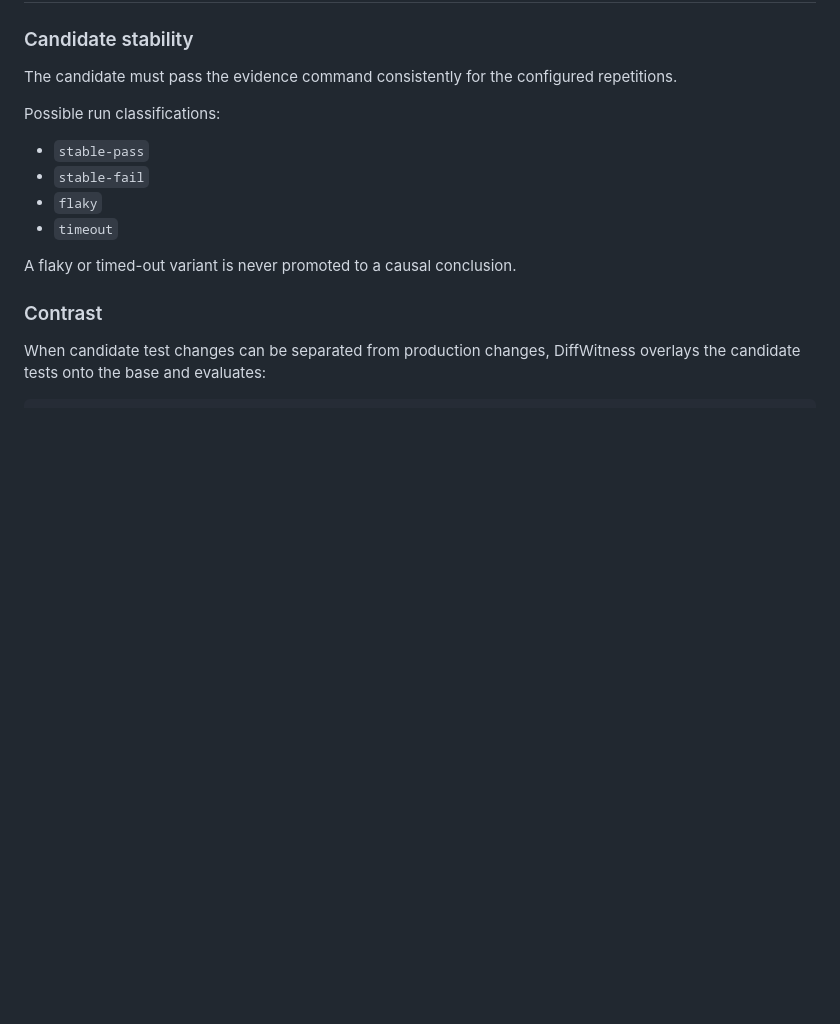
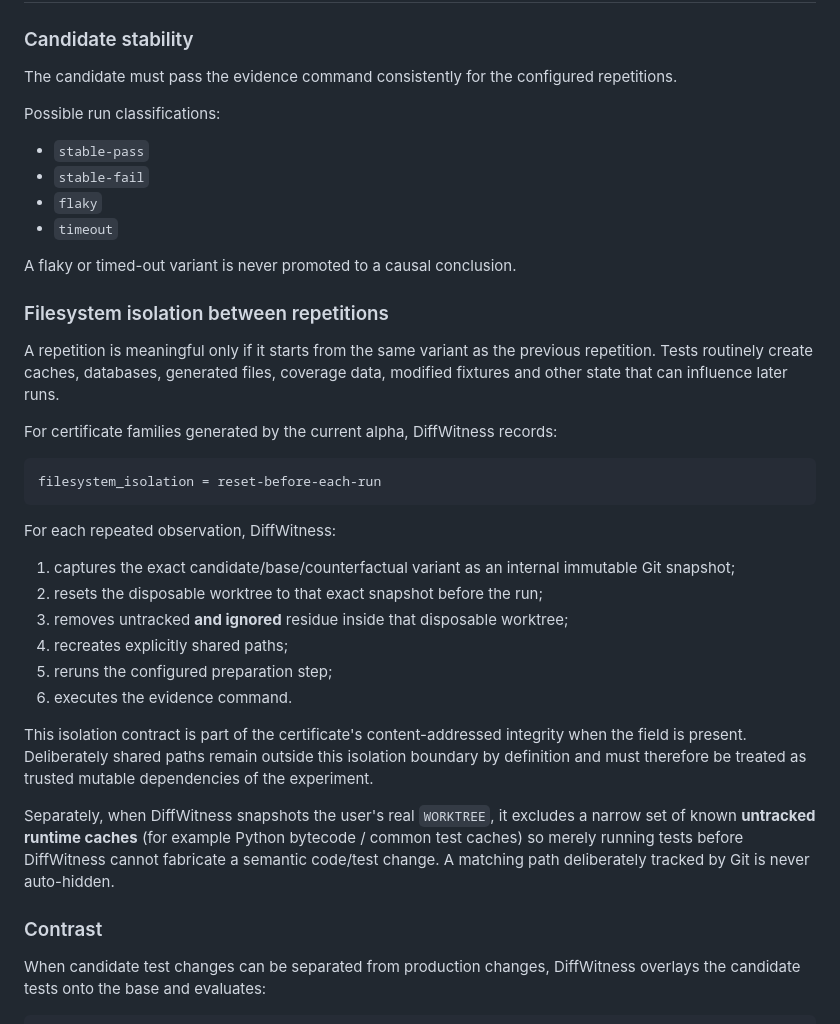
Before and after one commit to TFourniax/tooltest, a Markdown page: docs/PROOF_PROTOCOL.md, the part around one of its changes. GitHub-like rendering; blank space fills up the shorter version.

Commit message:
Specify filesystem isolation in proof protocol

````diff
--- a/docs/PROOF_PROTOCOL.md
+++ b/docs/PROOF_PROTOCOL.md
@@ -39,6 +39,29 @@ Possible run classifications:
 - `timeout`
 
 A flaky or timed-out variant is never promoted to a causal conclusion.
+
+### Filesystem isolation between repetitions
+
+A repetition is meaningful only if it starts from the same variant as the previous repetition. Tests routinely create caches, databases, generated files, coverage data, modified fixtures and other state that can influence later runs.
+
+For certificate families generated by the current alpha, DiffWitness records:
+
+```text
+filesystem_isolation = reset-before-each-run
+```
+
+For each repeated observation, DiffWitness:
+
+1. captures the exact candidate/base/counterfactual variant as an internal immutable Git snapshot;
+2. resets the disposable worktree to that exact snapshot before the run;
+3. removes untracked **and ignored** residue inside that disposable worktree;
+4. recreates explicitly shared paths;
+5. reruns the configured preparation step;
+6. executes the evidence command.
+
+This isolation contract is part of the certificate's content-addressed integrity when the field is present. Deliberately shared paths remain outside this isolation boundary by definition and must therefore be treated as trusted mutable dependencies of the experiment.
+
+Separately, when DiffWitness snapshots the user's real `WORKTREE`, it excludes a narrow set of known **untracked runtime caches** (for example Python bytecode / common test caches) so merely running tests before DiffWitness cannot fabricate a semantic code/test change. A matching path deliberately tracked by Git is never auto-hidden.
 
 ### Contrast
 
````
Also changed, not shown: other parts of docs/PROOF_PROTOCOL.md (+8 -6 lines).
